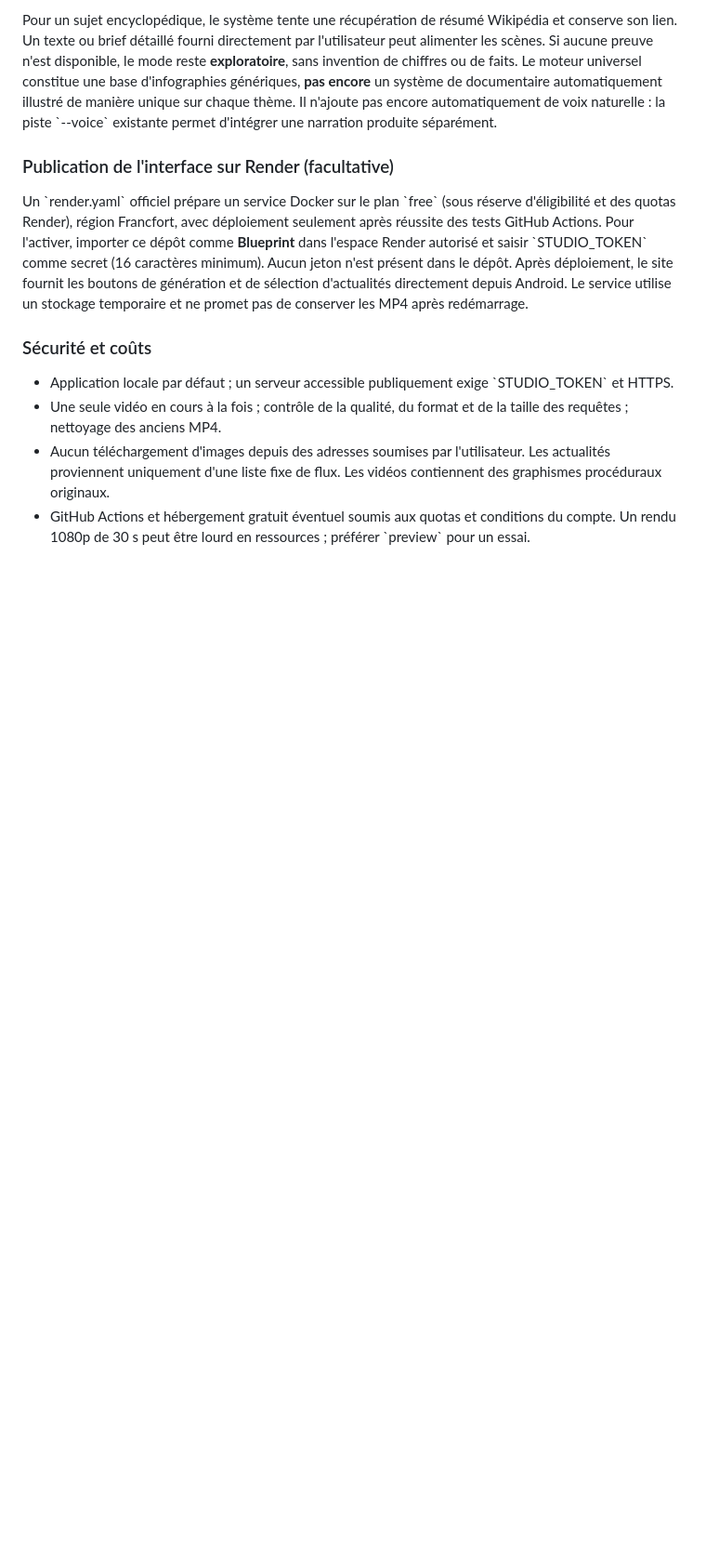
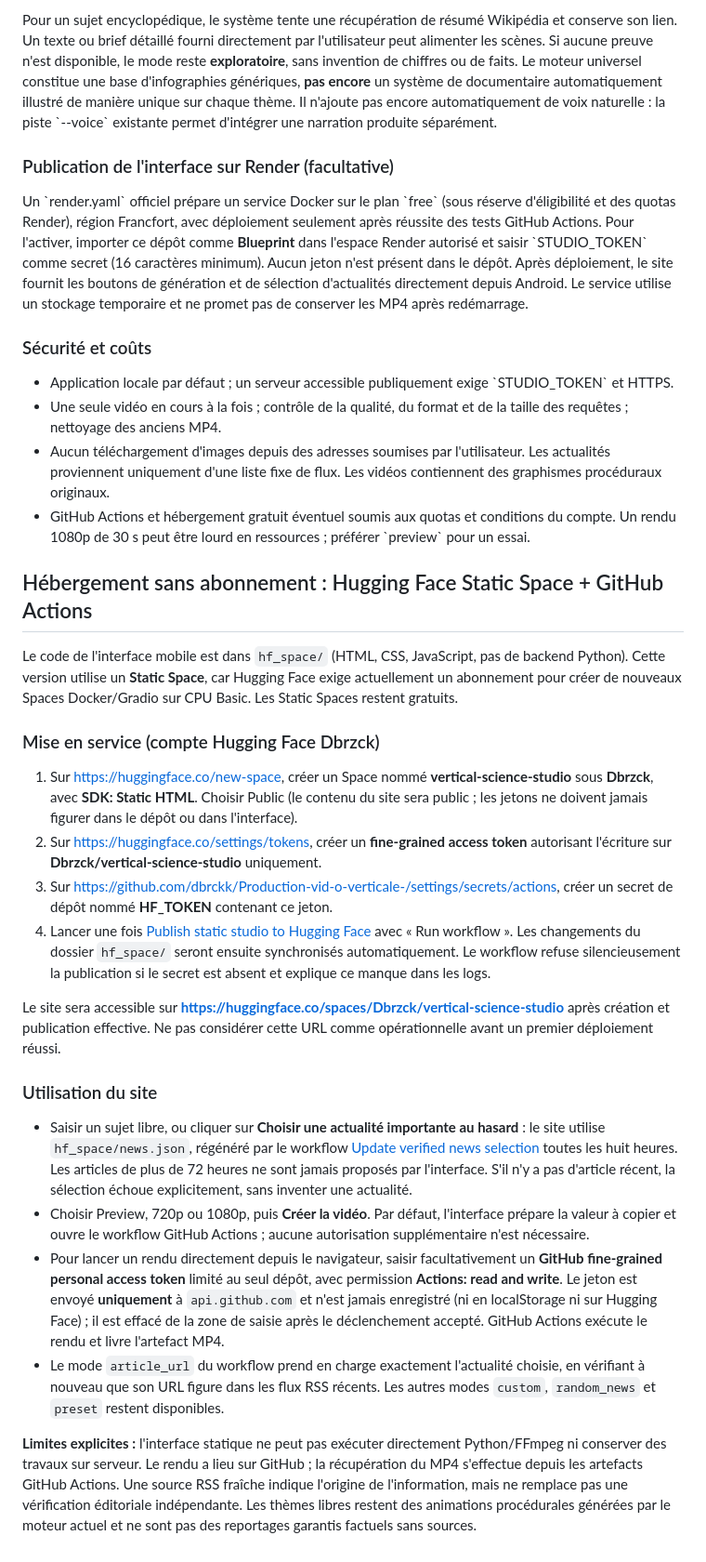
Before and after one commit to dbrckk/Production-vid-o-verticale-, a Markdown page: README.md, the part around the change. Shown at 93% size. GitHub-like rendering; blank space fills up the shorter version.

Commit message:
Document free Hugging Face Static Space deployment and source-safe video workflow

```diff
--- a/README.md
+++ b/README.md
@@ -107,3 +107,27 @@ Un \`render.yaml\` officiel prépare un service Docker sur le plan \`free\` (sou
 - Une seule vidéo en cours à la fois ; contrôle de la qualité, du format et de la taille des requêtes ; nettoyage des anciens MP4.
 - Aucun téléchargement d'images depuis des adresses soumises par l'utilisateur. Les actualités proviennent uniquement d'une liste fixe de flux. Les vidéos contiennent des graphismes procéduraux originaux.
 - GitHub Actions et hébergement gratuit éventuel soumis aux quotas et conditions du compte. Un rendu 1080p de 30 s peut être lourd en ressources ; préférer \`preview\` pour un essai.
+
+
+
+## Hébergement sans abonnement : Hugging Face Static Space + GitHub Actions
+
+Le code de l'interface mobile est dans `hf_space/` (HTML, CSS, JavaScript, pas de backend Python). Cette version utilise un **Static Space**, car Hugging Face exige actuellement un abonnement pour créer de nouveaux Spaces Docker/Gradio sur CPU Basic. Les Static Spaces restent gratuits.
+
+### Mise en service (compte Hugging Face Dbrzck)
+
+1. Sur https://huggingface.co/new-space, créer un Space nommé **vertical-science-studio** sous **Dbrzck**, avec **SDK: Static HTML**. Choisir Public (le contenu du site sera public ; les jetons ne doivent jamais figurer dans le dépôt ou dans l'interface).
+2. Sur https://huggingface.co/settings/tokens, créer un **fine-grained access token** autorisant l'écriture sur **Dbrzck/vertical-science-studio** uniquement.
+3. Sur https://github.com/dbrckk/Production-vid-o-verticale-/settings/secrets/actions, créer un secret de dépôt nommé **HF_TOKEN** contenant ce jeton.
+4. Lancer une fois [Publish static studio to Hugging Face](https://github.com/dbrckk/Production-vid-o-verticale-/actions/workflows/publish-hf.yml) avec « Run workflow ». Les changements du dossier `hf_space/` seront ensuite synchronisés automatiquement. Le workflow refuse silencieusement la publication si le secret est absent et explique ce manque dans les logs.
+
+Le site sera accessible sur **https://huggingface.co/spaces/Dbrzck/vertical-science-studio** après création et publication effective. Ne pas considérer cette URL comme opérationnelle avant un premier déploiement réussi.
+
+### Utilisation du site
+
+- Saisir un sujet libre, ou cliquer sur **Choisir une actualité importante au hasard** : le site utilise `hf_space/news.json`, régénéré par le workflow [Update verified news selection](https://github.com/dbrckk/Production-vid-o-verticale-/actions/workflows/refresh-news.yml) toutes les huit heures. Les articles de plus de 72 heures ne sont jamais proposés par l'interface. S'il n'y a pas d'article récent, la sélection échoue explicitement, sans inventer une actualité.
+- Choisir Preview, 720p ou 1080p, puis **Créer la vidéo**. Par défaut, l'interface prépare la valeur à copier et ouvre le workflow GitHub Actions ; aucune autorisation supplémentaire n'est nécessaire.
+- Pour lancer un rendu directement depuis le navigateur, saisir facultativement un **GitHub fine-grained personal access token** limité au seul dépôt, avec permission **Actions: read and write**. Le jeton est envoyé **uniquement** à `api.github.com` et n'est jamais enregistré (ni en localStorage ni sur Hugging Face) ; il est effacé de la zone de saisie après le déclenchement accepté. GitHub Actions exécute le rendu et livre l'artefact MP4.
+- Le mode `article_url` du workflow prend en charge exactement l'actualité choisie, en vérifiant à nouveau que son URL figure dans les flux RSS récents. Les autres modes `custom`, `random_news` et `preset` restent disponibles.
+
+**Limites explicites :** l'interface statique ne peut pas exécuter directement Python/FFmpeg ni conserver des travaux sur serveur. Le rendu a lieu sur GitHub ; la récupération du MP4 s'effectue depuis les artefacts GitHub Actions. Une source RSS fraîche indique l'origine de l'information, mais ne remplace pas une vérification éditoriale indépendante. Les thèmes libres restent des animations procédurales générées par le moteur actuel et ne sont pas des reportages garantis factuels sans sources.
```
